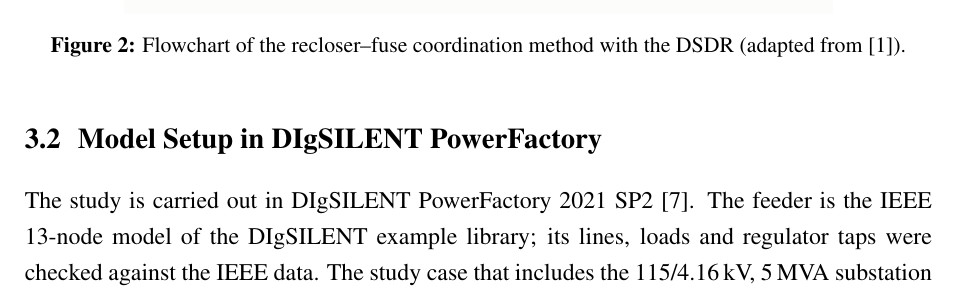
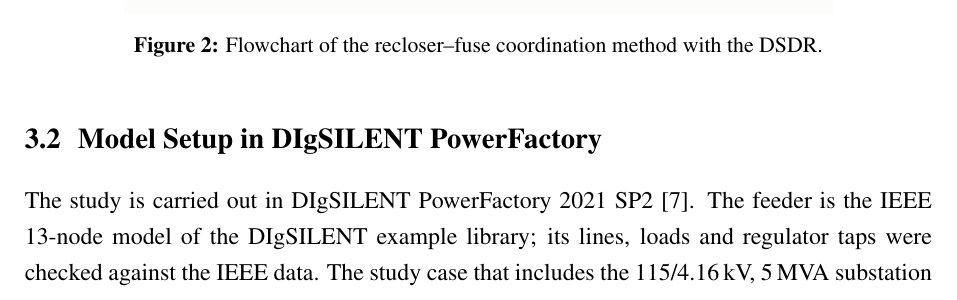
Before and after one commit to ranjanranjan21/-DSDR-IEEE13-PowerFactory, a LaTeX document (DSDR_Study/report/main.tex): part of page 20 of 69, cut so that both start at the same text. Compiled offline with pdfLaTeX.

Commit message:
Flowchart caption without 'adapted from'
Co-Authored-By: Claude Opus 5.5 <noreply@anthropic.com>

```diff
--- a/DSDR_Study/report/main.tex
+++ b/DSDR_Study/report/main.tex
@@ -386,7 +386,7 @@
 \begin{figure}[H]
 \centering
 \includegraphics[width=0.78\textwidth]{flowchart.png}
-\caption{Flowchart of the recloser--fuse coordination method with the DSDR (adapted from~\cite{yousaf2022}).}
+\caption{Flowchart of the recloser--fuse coordination method with the DSDR.}
 \label{fig:flow}
 \end{figure}
 
```
Also changed, not shown: DSDR_Study/report/DSDR_Report.pdf, 2 other files.
